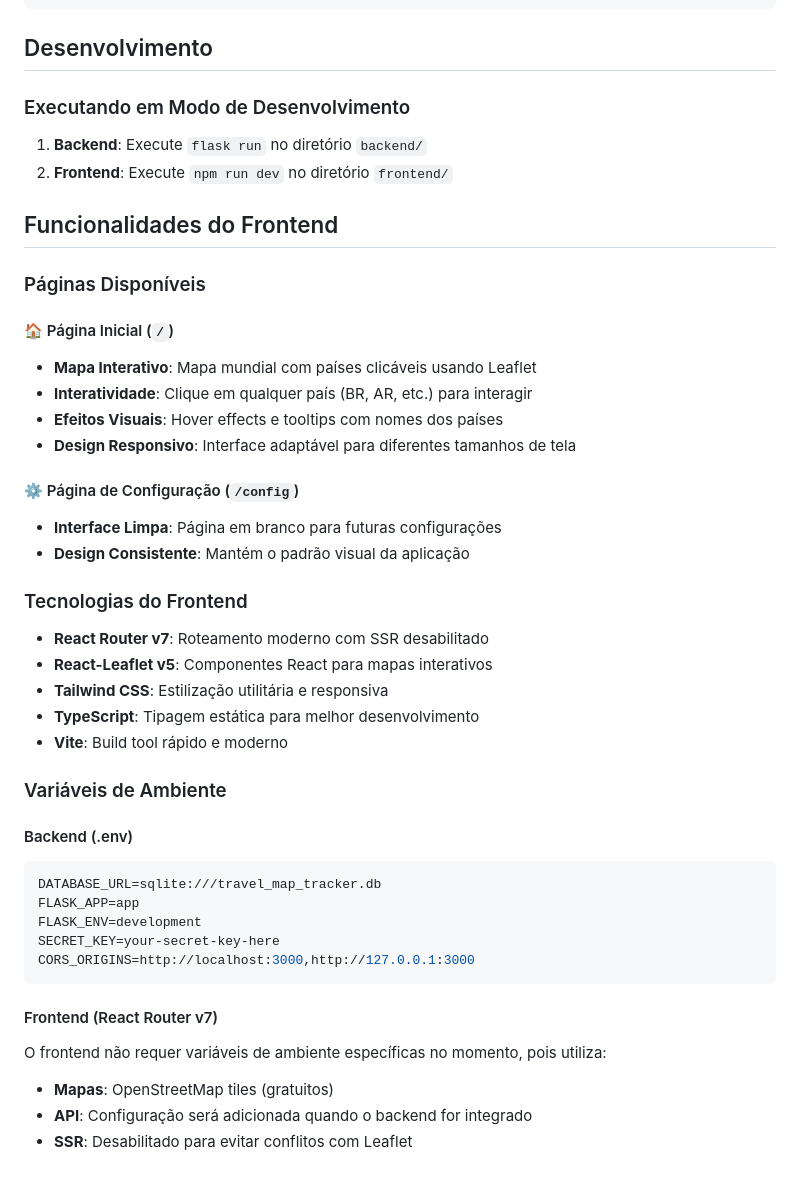
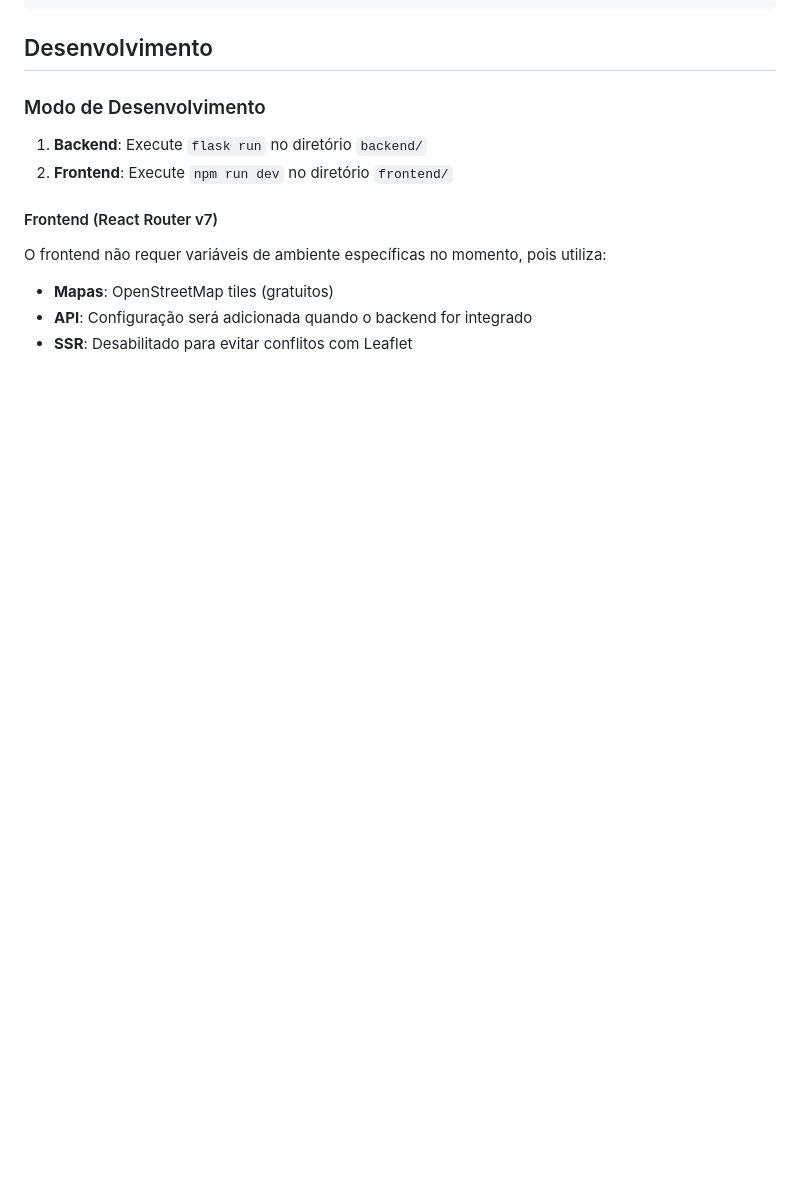
Before and after one commit to matheus-foscarinid/travel-map-tracker, a Markdown page: README.md, the part around one of its changes. Rendered like a GitHub page; blank space fills up the shorter version.

````diff
--- a/README.md
+++ b/README.md
@@ -118,44 +98,10 @@ travel-map-tracker/
 
 ## Desenvolvimento
 
-### Executando em Modo de Desenvolvimento
+### Modo de Desenvolvimento
 
 1. **Backend**: Execute `flask run` no diretório `backend/`
 2. **Frontend**: Execute `npm run dev` no diretório `frontend/`
-
-## Funcionalidades do Frontend
-
-### Páginas Disponíveis
-
-#### 🏠 Página Inicial (`/`)
-- **Mapa Interativo**: Mapa mundial com países clicáveis usando Leaflet
-- **Interatividade**: Clique em qualquer país (BR, AR, etc.) para interagir
-- **Efeitos Visuais**: Hover effects e tooltips com nomes dos países
-- **Design Responsivo**: Interface adaptável para diferentes tamanhos de tela
-
-#### ⚙️ Página de Configuração (`/config`)
-- **Interface Limpa**: Página em branco para futuras configurações
-- **Design Consistente**: Mantém o padrão visual da aplicação
-
-### Tecnologias do Frontend
-
-- **React Router v7**: Roteamento moderno com SSR desabilitado
-- **React-Leaflet v5**: Componentes React para mapas interativos
-- **Tailwind CSS**: Estilização utilitária e responsiva
-- **TypeScript**: Tipagem estática para melhor desenvolvimento
-- **Vite**: Build tool rápido e moderno
-
-### Variáveis de Ambiente
-
-#### Backend (.env)
-```env
-DATABASE_URL=sqlite:///travel_map_tracker.db
-FLASK_APP=app
-FLASK_ENV=development
-SECRET_KEY=your-secret-key-here
-CORS_ORIGINS=http://localhost:3000,http://127.0.0.1:3000
-```
-
 #### Frontend (React Router v7)
 O frontend não requer variáveis de ambiente específicas no momento, pois utiliza:
 - **Mapas**: OpenStreetMap tiles (gratuitos)
````
Also changed, not shown: other parts of README.md (+14 -34 lines).
